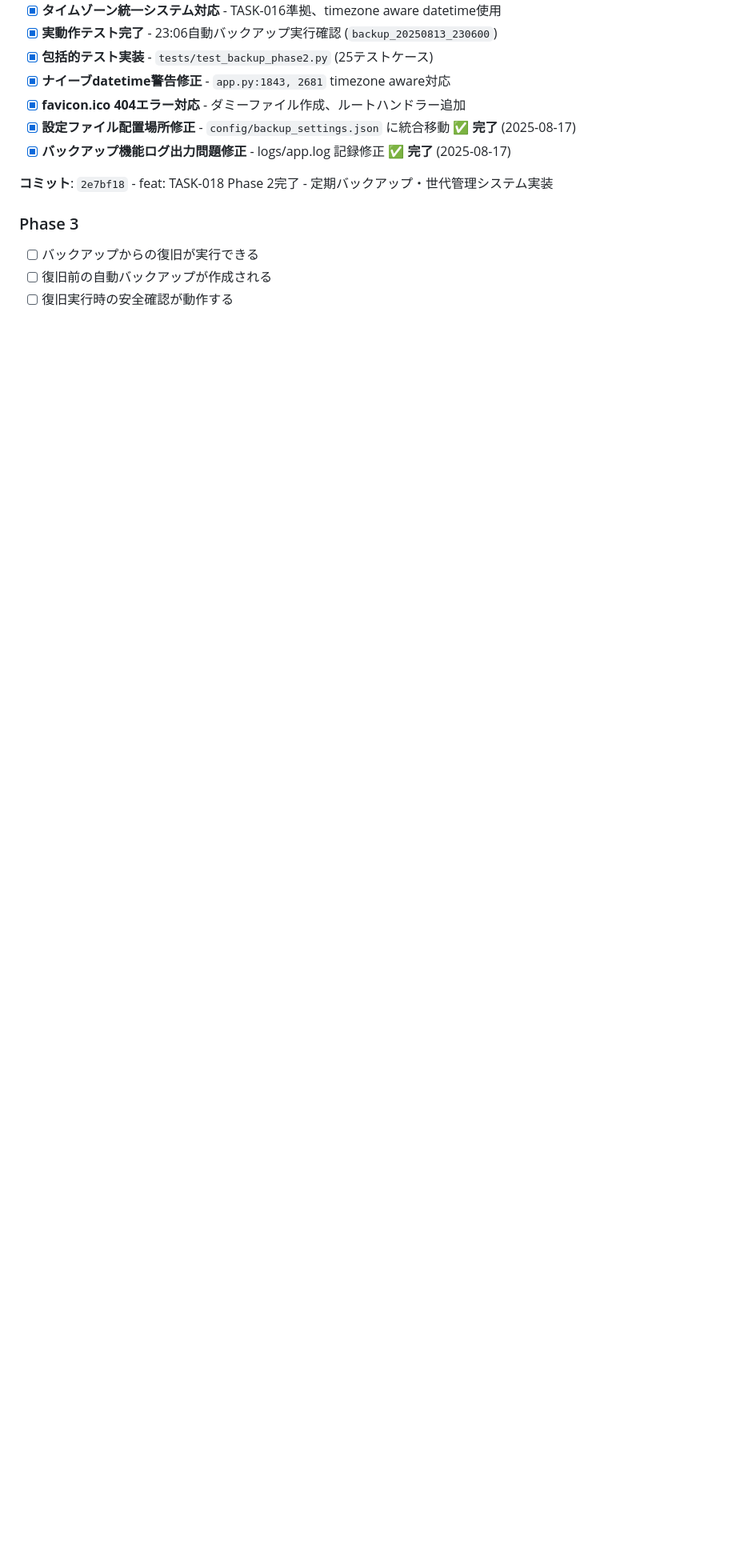
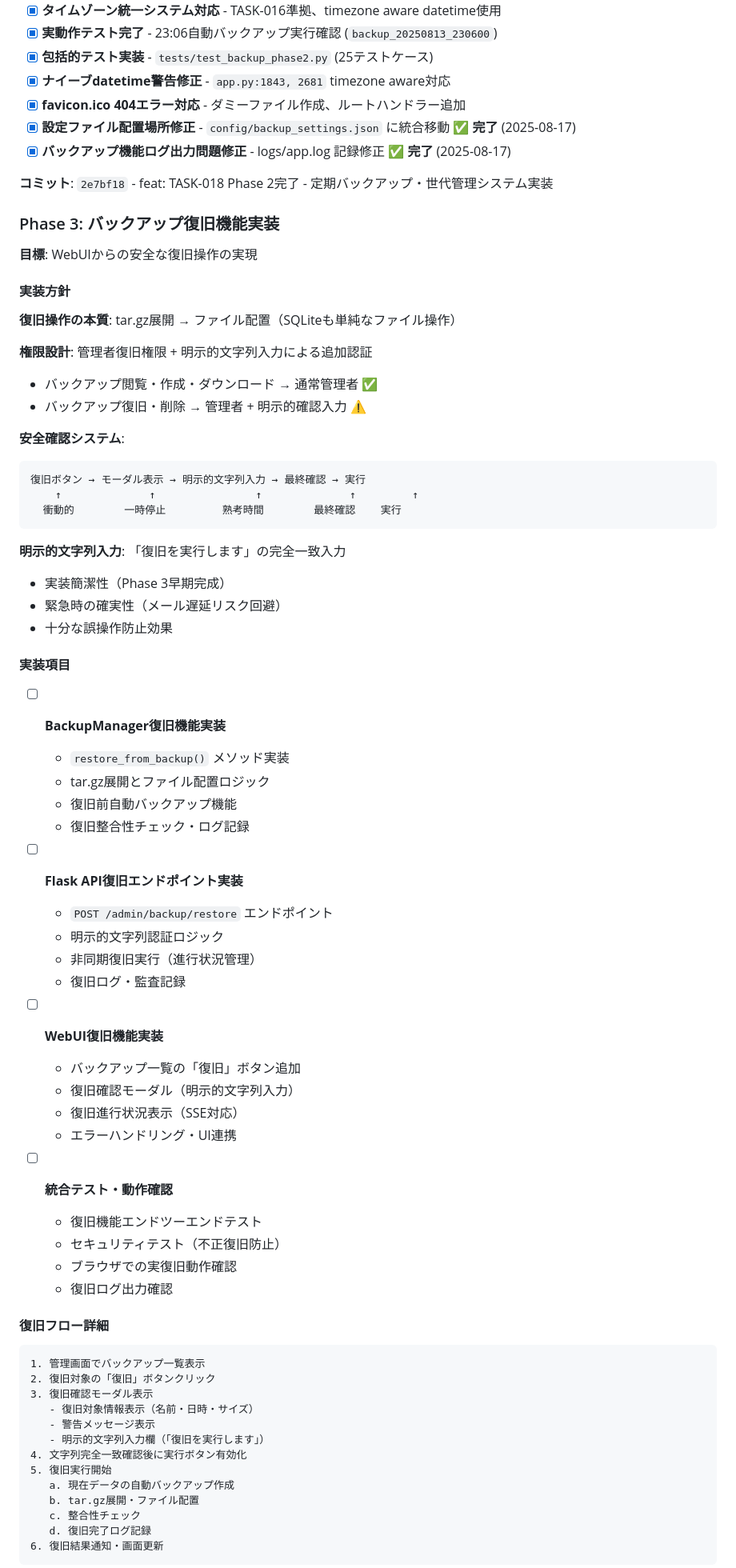
Before and after one commit to shimesaba-type0/secure-pdf-viewer, a Markdown page: tickets/tasks/TASK-018.md, the part around one of its changes. Shown at 80% size. Drawn GitHub-style; blank space fills up the shorter version.

Commit message:
docs: TASK-018 Phase 3設計更新 - 安全な復旧機能実装方針
- Phase 3詳細設計追加: WebUIからの安全な復旧操作実現
- 実装方針策定: tar.gz展開→ファイル配置の復旧フロー
- 権限設計: 管理者+明示的文字列認証による安全確認システム
- 明示的文字列入力採用: 実装簡潔性・緊急時確実性・誤操作防止
- 復旧フロー詳細: 6段階の安全確認プロセス設計
- セキュリティ考慮事項: 復旧前セーフティネット・整合性チェック
- 将来拡張検討: OTP認証・スーパー管理者権限の段階的導入

🤖 Generated with [Claude Code](https://claude.ai/code)

Co-Authored-By: Claude <noreply@anthropic.com>

````diff
--- a/tickets/tasks/TASK-018.md
+++ b/tickets/tasks/TASK-018.md
@@ -252,7 +252,67 @@ GET  /admin/backup/status     # 実行状況取得
 
 **コミット**: `2e7bf18` - feat: TASK-018 Phase 2完了 - 定期バックアップ・世代管理システム実装
 
-### Phase 3
-- [ ] バックアップからの復旧が実行できる
-- [ ] 復旧前の自動バックアップが作成される
-- [ ] 復旧実行時の安全確認が動作する
+### Phase 3: バックアップ復旧機能実装
+**目標**: WebUIからの安全な復旧操作の実現
+
+#### 実装方針
+**復旧操作の本質**: tar.gz展開 → ファイル配置（SQLiteも単純なファイル操作）
+
+**権限設計**: 管理者復旧権限 + 明示的文字列入力による追加認証
+- バックアップ閲覧・作成・ダウンロード → 通常管理者 ✅
+- バックアップ復旧・削除 → 管理者 + 明示的確認入力 ⚠️
+
+**安全確認システム**:
+```
+復旧ボタン → モーダル表示 → 明示的文字列入力 → 最終確認 → 実行
+    ↑              ↑                ↑              ↑         ↑
+  衝動的        一時停止         熟考時間        最終確認    実行
+```
+
+**明示的文字列入力**: 「復旧を実行します」の完全一致入力
+- 実装簡潔性（Phase 3早期完成）
+- 緊急時の確実性（メール遅延リスク回避）
+- 十分な誤操作防止効果
+
+#### 実装項目
+- [ ] **BackupManager復旧機能実装**
+  - `restore_from_backup()` メソッド実装
+  - tar.gz展開とファイル配置ロジック
+  - 復旧前自動バックアップ機能
+  - 復旧整合性チェック・ログ記録
+
+- [ ] **Flask API復旧エンドポイント実装**
+  - `POST /admin/backup/restore` エンドポイント
+  - 明示的文字列認証ロジック
+  - 非同期復旧実行（進行状況管理）
+  - 復旧ログ・監査記録
+
+- [ ] **WebUI復旧機能実装**
+  - バックアップ一覧の「復旧」ボタン追加
+  - 復旧確認モーダル（明示的文字列入力）
+  - 復旧進行状況表示（SSE対応）
+  - エラーハンドリング・UI連携
+
+- [ ] **統合テスト・動作確認**
+  - 復旧機能エンドツーエンドテスト
+  - セキュリティテスト（不正復旧防止）
+  - ブラウザでの実復旧動作確認
+  - 復旧ログ出力確認
+
+#### 復旧フロー詳細
+```
+1. 管理画面でバックアップ一覧表示
+2. 復旧対象の「復旧」ボタンクリック
+3. 復旧確認モーダル表示
+   - 復旧対象情報表示（名前・日時・サイズ）
+   - 警告メッセージ表示
+   - 明示的文字列入力欄（「復旧を実行します」）
+4. 文字列完全一致確認後に実行ボタン有効化
+5. 復旧実行開始
+   a. 現在データの自動バックアップ作成
+   b. tar.gz展開・ファイル配置
+   c. 整合性チェック
+   d. 復旧完了ログ記録
+6. 復旧結果通知・画面更新
+```
+
````
Also changed, not shown: other parts of tickets/tasks/TASK-018.md (+17 -3 lines).
